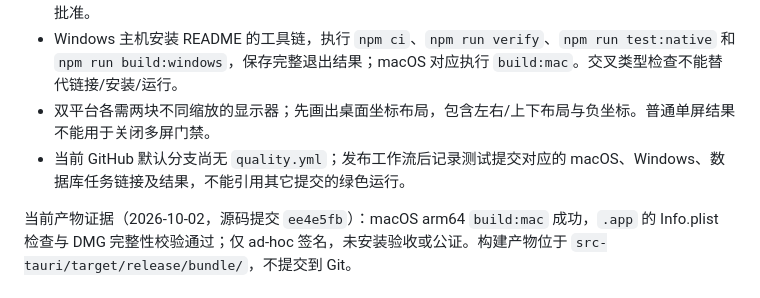
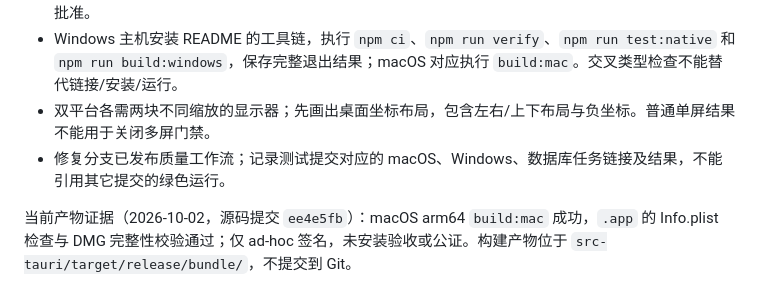
Before and after one commit to make-big-bucks/GoodPuppy, a Markdown page: docs/reviews/runtime-acceptance.md, the part around the change. Drawn GitHub-style.

```diff
--- a/docs/reviews/runtime-acceptance.md
+++ b/docs/reviews/runtime-acceptance.md
@@ -7,7 +7,7 @@
 - 真实服务测试使用独立 Supabase 测试项目和两个测试账号，迁移与客户端版本一致；生产变更须先取得具体授权。当前生产缺失的 SQL 为 `supabase/migrations/20261001051950_reconcile_room_authorization.sql`、`supabase/migrations/20261002073000_authenticated_presence_leases.sql`，迁移历史对齐另行批准。
 - Windows 主机安装 README 的工具链，执行 `npm ci`、`npm run verify`、`npm run test:native` 和 `npm run build:windows`，保存完整退出结果；macOS 对应执行 `build:mac`。交叉类型检查不能替代链接/安装/运行。
 - 双平台各需两块不同缩放的显示器；先画出桌面坐标布局，包含左右/上下布局与负坐标。普通单屏结果不能用于关闭多屏门禁。
-- 当前 GitHub 默认分支尚无 `quality.yml`；发布工作流后记录测试提交对应的 macOS、Windows、数据库任务链接及结果，不能引用其它提交的绿色运行。
+- 修复分支已发布质量工作流；记录测试提交对应的 macOS、Windows、数据库任务链接及结果，不能引用其它提交的绿色运行。
 
 当前产物证据（2026-10-02，源码提交 `ee4e5fb`）：macOS arm64 `build:mac` 成功，`.app` 的 Info.plist 检查与 DMG 完整性校验通过；仅 ad-hoc 签名，未安装验收或公证。构建产物位于 `src-tauri/target/release/bundle/`，不提交到 Git。
 
```
Also changed, not shown: docs/reviews/acceptance-matrix.md (+1 -1 lines), docs/reviews/repair-progress.md (+1 -1 lines).
